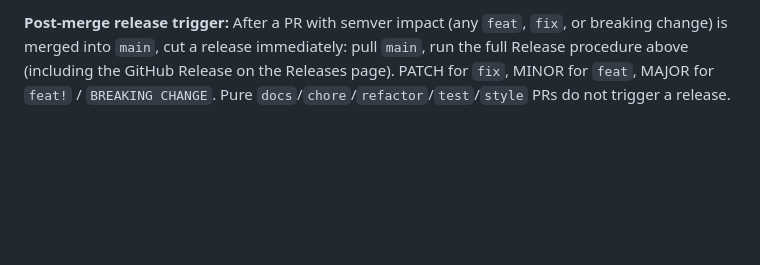
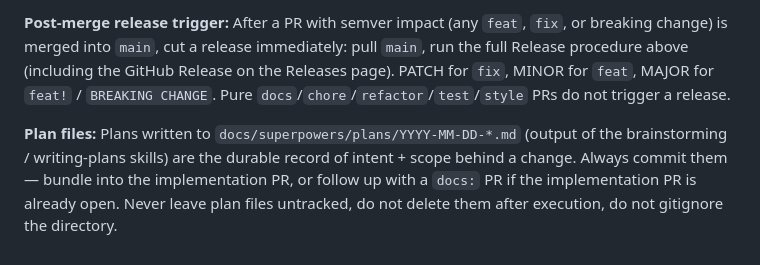
Before and after one commit to s7bb/s7bb.github.io, a Markdown page: CLAUDE.md, the part around the change. Rendered like a GitHub page; blank space fills up the shorter version.

Commit message:
docs: require plan files under docs/superpowers/plans/ to be checked in (#34)
Adds a 'Plan files' rule to CLAUDE.md: plans written by the
brainstorming / writing-plans skills must be committed alongside (or
just after) the implementation PR. Plans are the durable record of
intent + scope behind a change; commit messages and PR descriptions
rot, plans don't.

Also checks in the plan that drove the 0.4.2 release:
docs/superpowers/plans/2026-05-10-fix-public-times-and-phantom-slots.md

```diff
--- a/CLAUDE.md
+++ b/CLAUDE.md
@@ -89,3 +89,5 @@ npm run lint     # eslint
 **Release:** bump version in `pyproject.toml` + sync `fetcher/uv.lock` (run `uv sync --no-dev` in `fetcher/`) + rename `[Unreleased]` to `[X.Y.Z] - YYYY-MM-DD` in `CHANGELOG.md` + commit `chore(release): X.Y.Z` + tag `vX.Y.Z` + push tag + create GitHub Release at <https://github.com/s7bb/s7bb.github.io/releases> with `gh release create vX.Y.Z --title "vX.Y.Z" --notes-file <(awk '/^## \[X.Y.Z\]/,/^## \[/' CHANGELOG.md | sed '$d')` (or `--notes-from-tag` if the tag was annotated). For the latest release, add `--latest`. The Releases page is the canonical user-visible changelog and must stay in sync with `CHANGELOG.md`.
 
 **Post-merge release trigger:** After a PR with semver impact (any `feat`, `fix`, or breaking change) is merged into `main`, cut a release immediately: pull `main`, run the full Release procedure above (including the GitHub Release on the Releases page). PATCH for `fix`, MINOR for `feat`, MAJOR for `feat!` / `BREAKING CHANGE`. Pure `docs`/`chore`/`refactor`/`test`/`style` PRs do not trigger a release.
+
+**Plan files:** Plans written to `docs/superpowers/plans/YYYY-MM-DD-*.md` (output of the brainstorming / writing-plans skills) are the durable record of intent + scope behind a change. Always commit them — bundle into the implementation PR, or follow up with a `docs:` PR if the implementation PR is already open. Never leave plan files untracked, do not delete them after execution, do not gitignore the directory.
```
Also changed, not shown: 1 other file.
